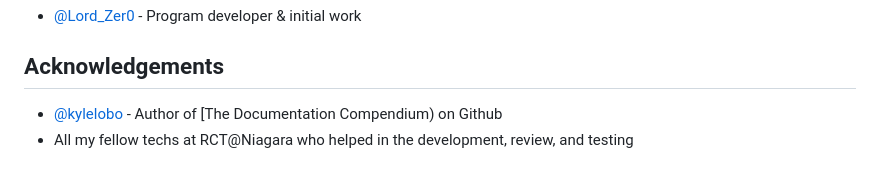
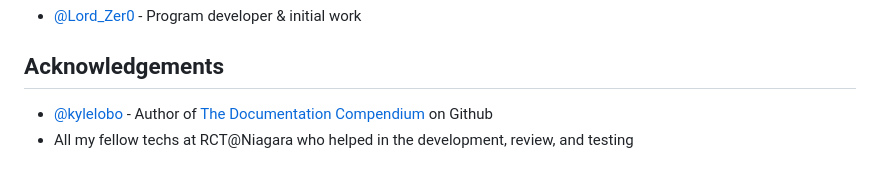
Before and after one commit to Lord-Zer0/RCT-FormBuilder, a Markdown page: README.md, the part around the change. Rendered like a GitHub page.

```diff
--- a/README.md
+++ b/README.md
@@ -80,5 +80,5 @@ Note that While the content of desktop.html and laptop.html differ, their use-ca
 - [@Lord_Zer0](https://github.com/Lord-Zer0) - Program developer & initial work
 
 ## Acknowledgements <a name="acknowledgement">
-- [@kylelobo](https://github.com/kylelobo) - Author of [The Documentation Compendium) on Github
+- [@kylelobo](https://github.com/kylelobo) - Author of [The Documentation Compendium](https://github.com/kylelobo/The-Documentation-Compendium) on Github
 - All my fellow techs at RCT@Niagara who helped in the development, review, and testing
```
